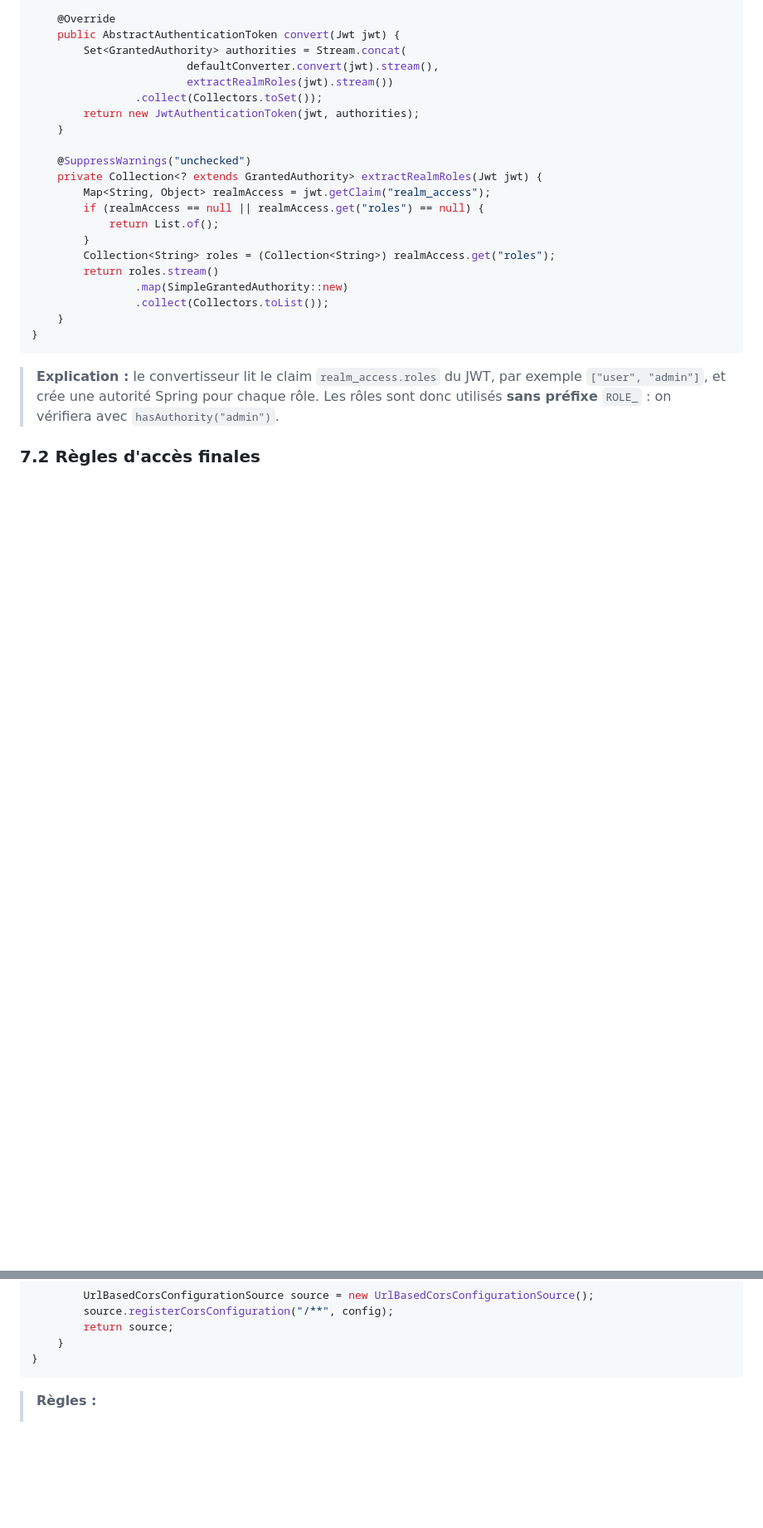
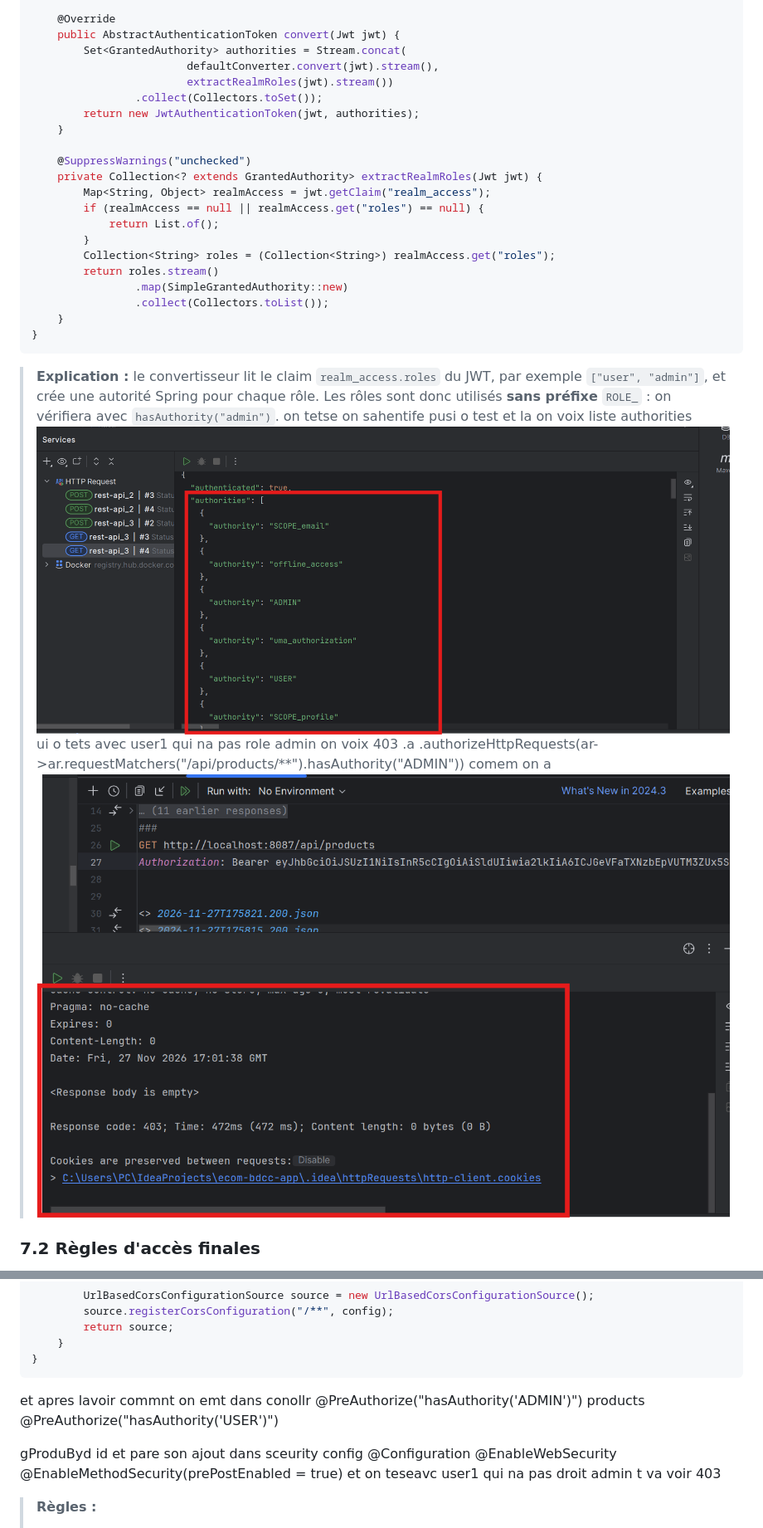
Before and after one commit to siham-tayebi-pp/3-BDCCIII-ssd-tp5-Oauth2-OIDC-Keycloak, a Markdown page: README.md, 2 parts joined by grey strips. Shown at 83% size. Rendered like a GitHub page; pictures changed too: images/69.png (added), images/70.png (added); blank space fills up the shorter version.

````diff
--- a/README.md
+++ b/README.md
@@ -956,7 +956,15 @@ public class KeycloakJwtConverter implements Converter<Jwt, AbstractAuthenticati
 ```
 
 > **Explication :** le convertisseur lit le claim `realm_access.roles` du JWT, par exemple `["user", "admin"]`, et crée une autorité Spring pour chaque rôle. Les rôles sont donc utilisés **sans préfixe** `ROLE_` : on vérifiera avec `hasAuthority("admin")`.
-
+on tetse on sahentife pusi o test et la on voix liste authorities
+![69.png](images/69.png)
+> ui o  tets avec user1 qui na pas role admin on voix 403
+.a
+.authorizeHttpRequests(ar->ar.requestMatchers("/api/products/**").hasAuthority("ADMIN"))
+> comem on a
+ ![70.png](images/70.png)
+>
+>
 ### 7.2 Règles d'accès finales
 
 Mettez à jour `SecurityConfig` :
@@ -1016,6 +1027,17 @@ public class SecurityConfig {
     }
 }
 ```
+et apres lavoir commnt on emt dans conollr
+@PreAuthorize("hasAuthority('ADMIN')")
+products
+@PreAuthorize("hasAuthority('USER')")
+
+gProduByd id
+et pare son ajout dans sceurity config
+@Configuration
+@EnableWebSecurity
+@EnableMethodSecurity(prePostEnabled = true)
+et on teseavc user1 qui na pas droit admin t va voir 403
 
 > **Règles :**
 > - `GET /api/products` (liste complète) : rôle **admin** uniquement.
````
Also changed, not shown: other parts of README.md (+5 -2 lines), images/71.png (added), 3 other files.
